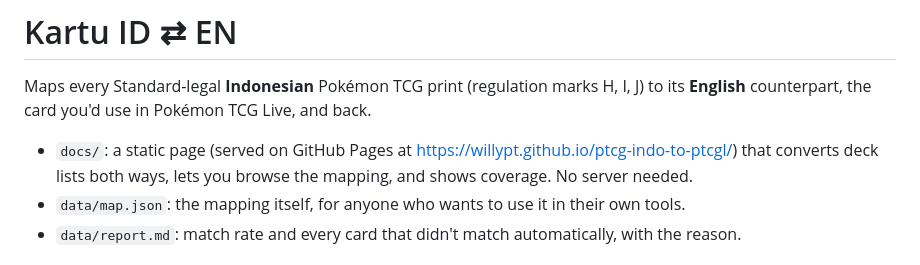
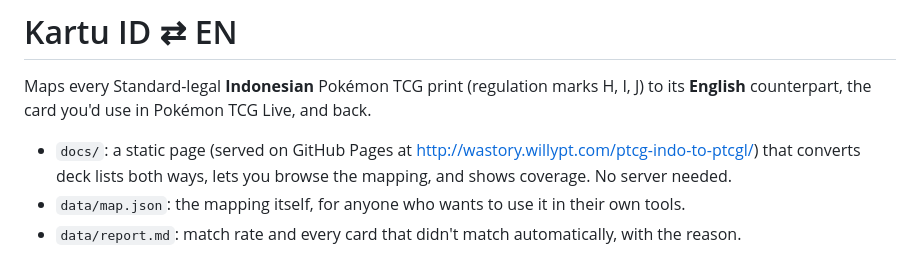
Before and after one commit to willypt/ptcg-indo-to-ptcgl, a Markdown page: README.md, the part around the change. GitHub-like rendering.

Commit message:
Point README at the live Pages URL
Co-Authored-By: Claude Opus 5.5 (1M context) <noreply@anthropic.com>

```diff
--- a/README.md
+++ b/README.md
@@ -2,7 +2,7 @@
 
 Maps every Standard-legal **Indonesian** Pokémon TCG print (regulation marks H, I, J) to its **English** counterpart, the card you'd use in Pokémon TCG Live, and back.
 
-- `docs/`: a static page (served on GitHub Pages at https://willypt.github.io/ptcg-indo-to-ptcgl/) that converts deck lists both ways, lets you browse the mapping, and shows coverage. No server needed.
+- `docs/`: a static page (served on GitHub Pages at http://wastory.willypt.com/ptcg-indo-to-ptcgl/) that converts deck lists both ways, lets you browse the mapping, and shows coverage. No server needed.
 - `data/map.json`: the mapping itself, for anyone who wants to use it in their own tools.
 - `data/report.md`: match rate and every card that didn't match automatically, with the reason.
 
```
